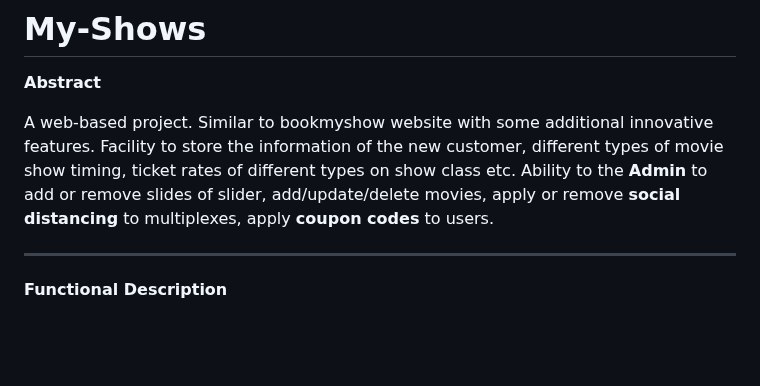
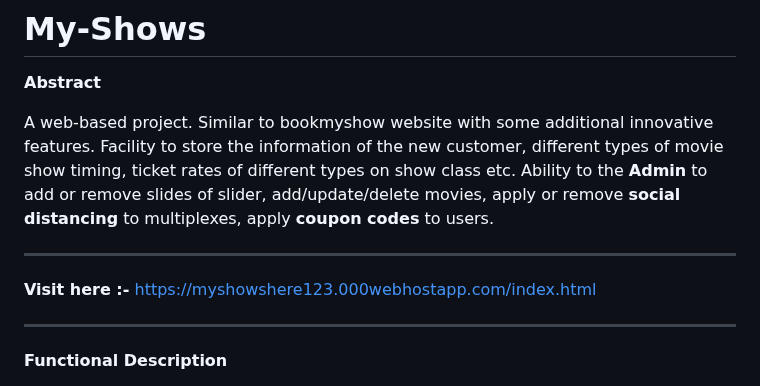
Before and after one commit to Matin3230/My-Shows, a Markdown page: README.md, the part around the change. Drawn GitHub-style; blank space fills up the shorter version.

```diff
--- a/README.md
+++ b/README.md
@@ -6,6 +6,11 @@ A web-based project. Similar to bookmyshow website with some additional innovati
 Facility to store the information of the new customer, different types of movie show timing, ticket rates of different types on show class etc.
 Ability to the **Admin** to add or remove slides of slider, add/update/delete movies, apply or remove **social distancing** to multiplexes, apply **coupon codes** to users.
 
+
+-------------------------------------------------------------------------------------------------------------------------------------------------------------------
+
+
+**Visit here :-**  https://myshowshere123.000webhostapp.com/index.html
 
 -------------------------------------------------------------------------------------------------------------------------------------------------------------------
 
```
